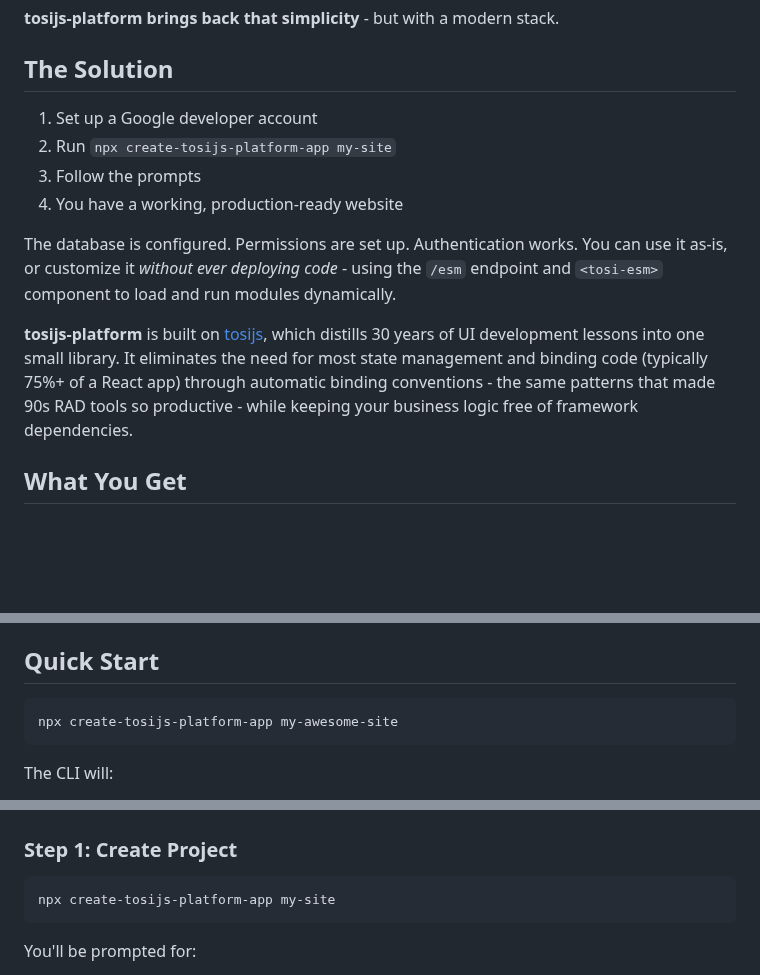
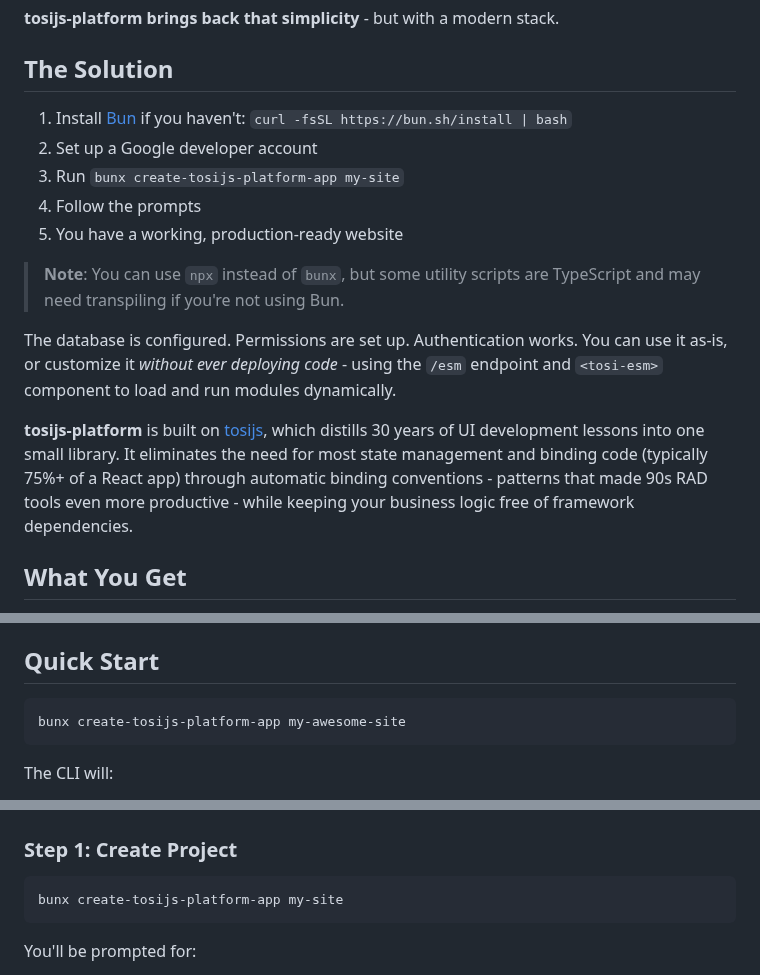
Before and after one commit to tonioloewald/tosijs-platform, a Markdown page: README.md, 3 parts joined by grey strips. Rendered like a GitHub page; blank space fills up the shorter version.

````diff
--- a/README.md
+++ b/README.md
@@ -12,14 +12,17 @@ Then Node.js became the "standard stack" and standing up "hello world" became a
 
 ## The Solution
 
-1. Set up a Google developer account
-2. Run `npx create-tosijs-platform-app my-site`
-3. Follow the prompts
-4. You have a working, production-ready website
+1. Install [Bun](https://bun.sh) if you haven't: `curl -fsSL https://bun.sh/install | bash`
+2. Set up a Google developer account
+3. Run `bunx create-tosijs-platform-app my-site`
+4. Follow the prompts
+5. You have a working, production-ready website
+
+> **Note**: You can use `npx` instead of `bunx`, but some utility scripts are TypeScript and may need transpiling if you're not using Bun.
 
 The database is configured. Permissions are set up. Authentication works. You can use it as-is, or customize it *without ever deploying code* - using the `/esm` endpoint and `<tosi-esm>` component to load and run modules dynamically.
 
-**tosijs-platform** is built on [tosijs](https://tosijs.net), which distills 30 years of UI development lessons into one small library. It eliminates the need for most state management and binding code (typically 75%+ of a React app) through automatic binding conventions - the same patterns that made 90s RAD tools so productive - while keeping your business logic free of framework dependencies.
+**tosijs-platform** is built on [tosijs](https://tosijs.net), which distills 30 years of UI development lessons into one small library. It eliminates the need for most state management and binding code (typically 75%+ of a React app) through automatic binding conventions - patterns that made 90s RAD tools even more productive - while keeping your business logic free of framework dependencies.
 
 ## What You Get
 
@@ -33,7 +36,7 @@ The database is configured. Permissions are set up. Authentication works. You ca
 ## Quick Start
 
 ```bash
-npx create-tosijs-platform-app my-awesome-site
+bunx create-tosijs-platform-app my-awesome-site
 ```
 
 The CLI will:
@@ -171,7 +174,7 @@ Most small-to-medium sites stay **completely free** within these limits. You onl
 ### Step 1: Create Project
 
 ```bash
-npx create-tosijs-platform-app my-site
+bunx create-tosijs-platform-app my-site
 ```
 
 You'll be prompted for:
````
